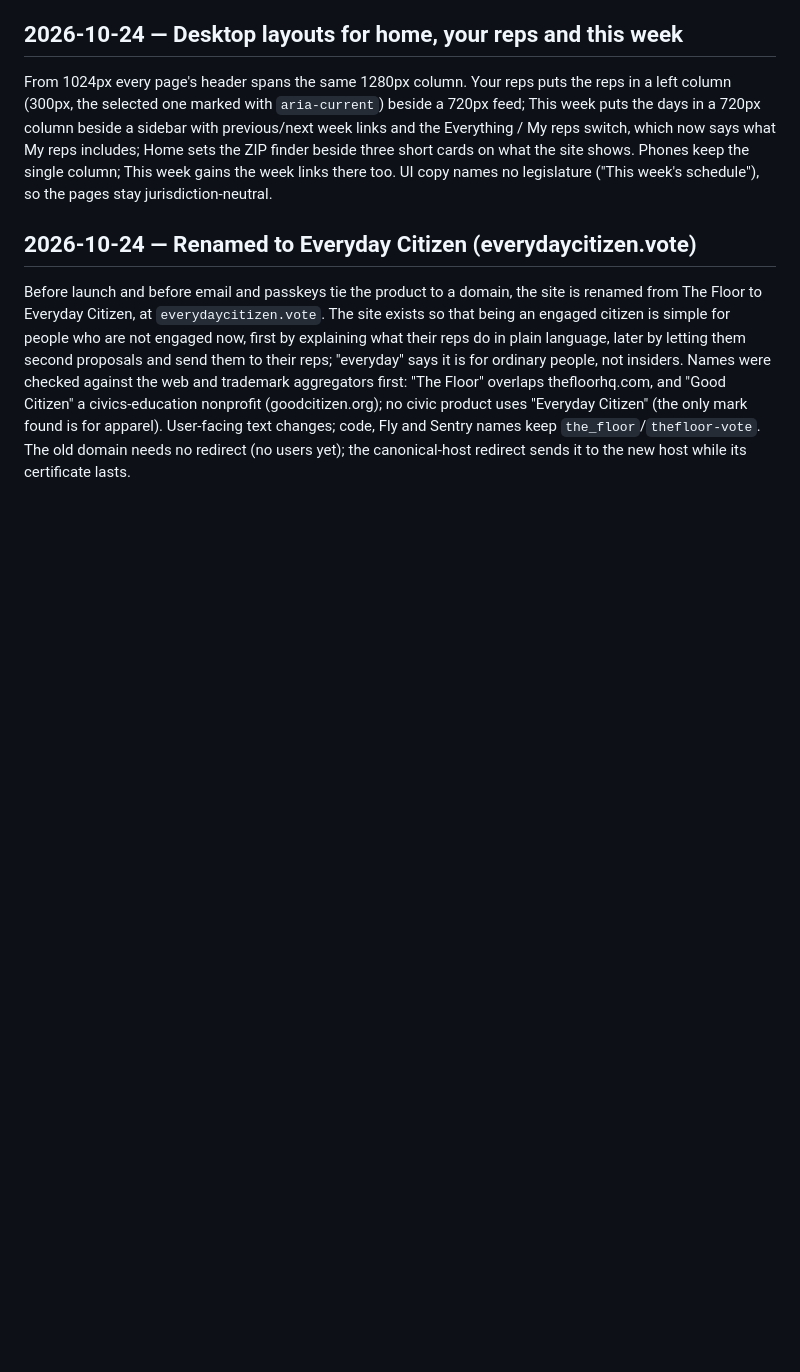
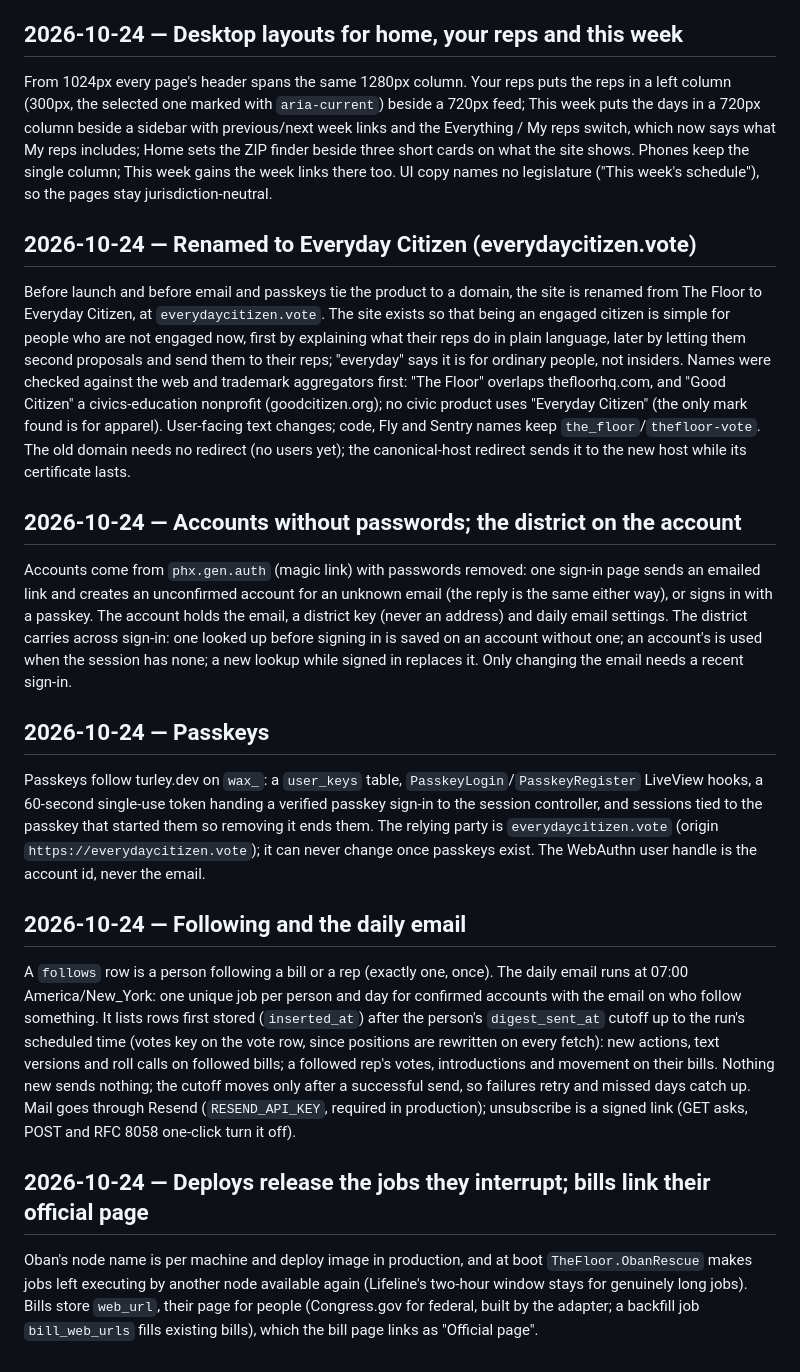
Before and after one commit to StephenTurley/everydaycitizen.vote, a Markdown page: docs/DECISIONS.md, the part around the change. Drawn GitHub-style; blank space fills up the shorter version.

Commit message:
docs: M2b decisions
Co-Authored-By: Claude Opus 5.5 <noreply@anthropic.com>
Claude-Session: https://claude.ai/code/session_013ARB7aoHUhNxj8AFgvYcVX

```diff
--- a/docs/DECISIONS.md
+++ b/docs/DECISIONS.md
@@ -162,3 +162,15 @@ From 1024px every page's header spans the same 1280px column. Your reps puts the
 
 ## 2026-10-24 — Renamed to Everyday Citizen (everydaycitizen.vote)
 Before launch and before email and passkeys tie the product to a domain, the site is renamed from The Floor to Everyday Citizen, at `everydaycitizen.vote`. The site exists so that being an engaged citizen is simple for people who are not engaged now, first by explaining what their reps do in plain language, later by letting them second proposals and send them to their reps; "everyday" says it is for ordinary people, not insiders. Names were checked against the web and trademark aggregators first: "The Floor" overlaps thefloorhq.com, and "Good Citizen" a civics-education nonprofit (goodcitizen.org); no civic product uses "Everyday Citizen" (the only mark found is for apparel). User-facing text changes; code, Fly and Sentry names keep `the_floor`/`thefloor-vote`. The old domain needs no redirect (no users yet); the canonical-host redirect sends it to the new host while its certificate lasts.
+
+## 2026-10-24 — Accounts without passwords; the district on the account
+Accounts come from `phx.gen.auth` (magic link) with passwords removed: one sign-in page sends an emailed link and creates an unconfirmed account for an unknown email (the reply is the same either way), or signs in with a passkey. The account holds the email, a district key (never an address) and daily email settings. The district carries across sign-in: one looked up before signing in is saved on an account without one; an account's is used when the session has none; a new lookup while signed in replaces it. Only changing the email needs a recent sign-in.
+
+## 2026-10-24 — Passkeys
+Passkeys follow turley.dev on `wax_`: a `user_keys` table, `PasskeyLogin`/`PasskeyRegister` LiveView hooks, a 60-second single-use token handing a verified passkey sign-in to the session controller, and sessions tied to the passkey that started them so removing it ends them. The relying party is `everydaycitizen.vote` (origin `https://everydaycitizen.vote`); it can never change once passkeys exist. The WebAuthn user handle is the account id, never the email.
+
+## 2026-10-24 — Following and the daily email
+A `follows` row is a person following a bill or a rep (exactly one, once). The daily email runs at 07:00 America/New_York: one unique job per person and day for confirmed accounts with the email on who follow something. It lists rows first stored (`inserted_at`) after the person's `digest_sent_at` cutoff up to the run's scheduled time (votes key on the vote row, since positions are rewritten on every fetch): new actions, text versions and roll calls on followed bills; a followed rep's votes, introductions and movement on their bills. Nothing new sends nothing; the cutoff moves only after a successful send, so failures retry and missed days catch up. Mail goes through Resend (`RESEND_API_KEY`, required in production); unsubscribe is a signed link (GET asks, POST and RFC 8058 one-click turn it off).
+
+## 2026-10-24 — Deploys release the jobs they interrupt; bills link their official page
+Oban's node name is per machine and deploy image in production, and at boot `TheFloor.ObanRescue` makes jobs left executing by another node available again (Lifeline's two-hour window stays for genuinely long jobs). Bills store `web_url`, their page for people (Congress.gov for federal, built by the adapter; a backfill job `bill_web_urls` fills existing bills), which the bill page links as "Official page".
```
Also changed, not shown: CLAUDE.md (+4 -3 lines).
